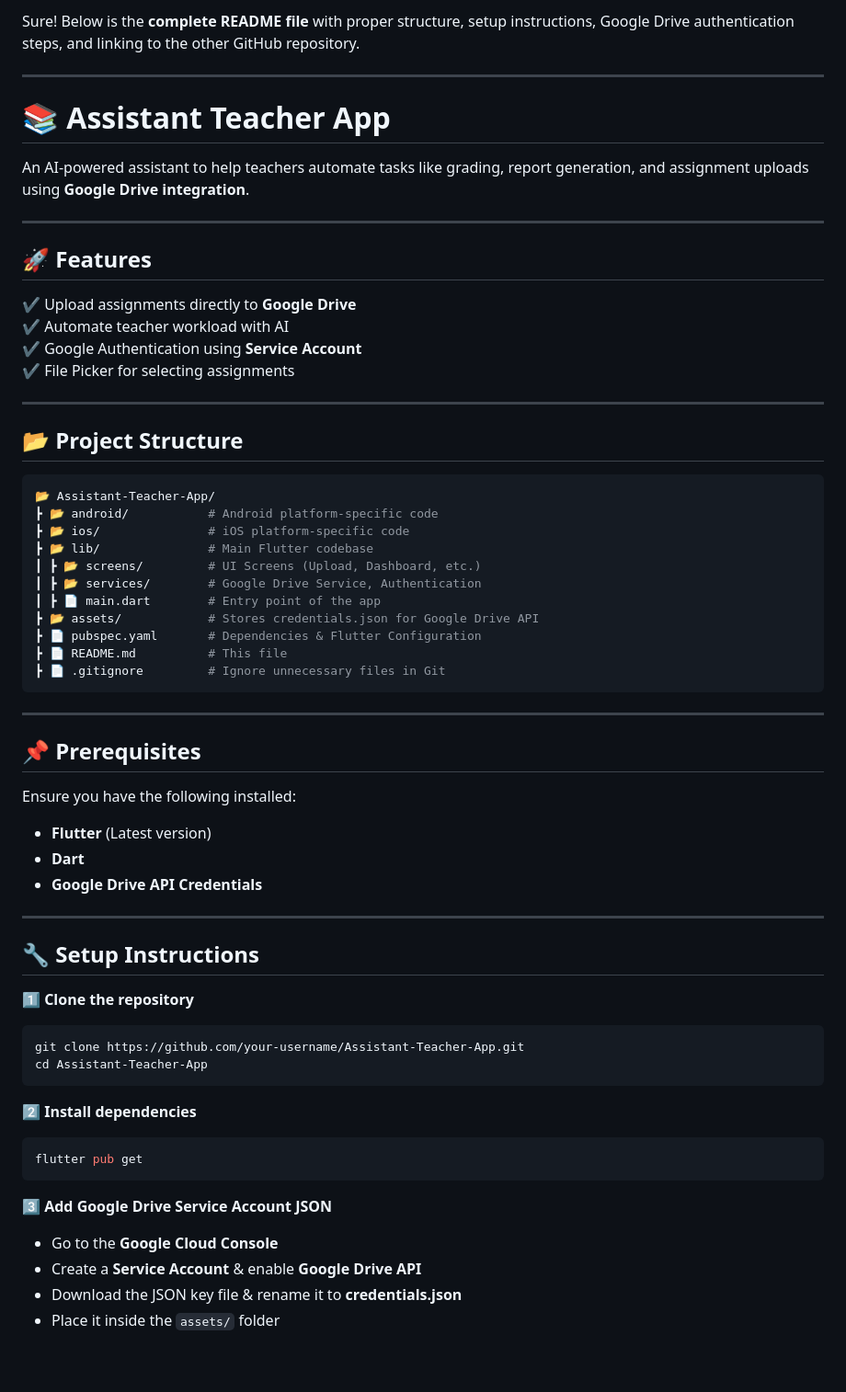
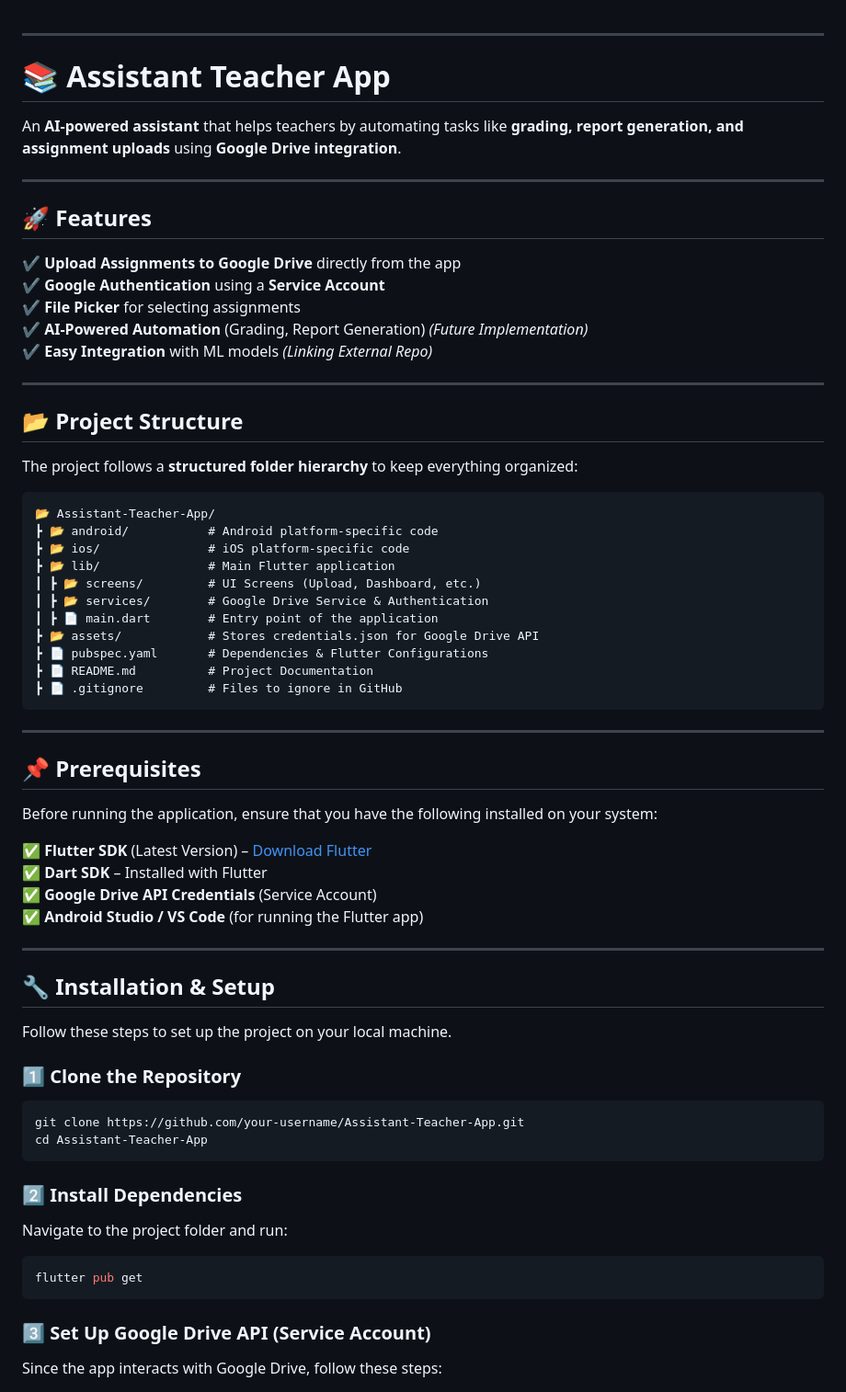
Before and after one commit to Subhrasameerdash/gdg-app, a Markdown page: README.md, the part around one of its changes. Shown at 92% size. Drawn GitHub-style; blank space fills up the shorter version.

````diff
--- a/README.md
+++ b/README.md
@@ -1,60 +1,63 @@
-Sure! Below is the **complete README file** with proper structure, setup instructions, Google Drive authentication steps, and linking to the other GitHub repository.
-
 ---
 
 # **📚 Assistant Teacher App**
-An AI-powered assistant to help teachers automate tasks like grading, report generation, and assignment uploads using **Google Drive integration**.
+An **AI-powered assistant** that helps teachers by automating tasks like **grading, report generation, and assignment uploads** using **Google Drive integration**.
 
 ---
 
 ## **🚀 Features**
-✔️ Upload assignments directly to **Google Drive**
-✔️ Automate teacher workload with AI
-✔️ Google Authentication using **Service Account**
-✔️ File Picker for selecting assignments
+✔️ **Upload Assignments to Google Drive** directly from the app
+✔️ **Google Authentication** using a **Service Account**
+✔️ **File Picker** for selecting assignments
+✔️ **AI-Powered Automation** (Grading, Report Generation) *(Future Implementation)*
+✔️ **Easy Integration** with ML models *(Linking External Repo)*
 
 ---
 
 ## **📂 Project Structure**
-```yaml
+The project follows a **structured folder hierarchy** to keep everything organized:
+
+```
 📂 Assistant-Teacher-App/
 ┣ 📂 android/           # Android platform-specific code
 ┣ 📂 ios/               # iOS platform-specific code
-┣ 📂 lib/               # Main Flutter codebase
+┣ 📂 lib/               # Main Flutter application
 ┃ ┣ 📂 screens/         # UI Screens (Upload, Dashboard, etc.)
-┃ ┣ 📂 services/        # Google Drive Service, Authentication
-┃ ┣ 📄 main.dart        # Entry point of the app
+┃ ┣ 📂 services/        # Google Drive Service & Authentication
+┃ ┣ 📄 main.dart        # Entry point of the application
 ┣ 📂 assets/            # Stores credentials.json for Google Drive API
-┣ 📄 pubspec.yaml       # Dependencies & Flutter Configuration
-┣ 📄 README.md          # This file
-┣ 📄 .gitignore         # Ignore unnecessary files in Git
+┣ 📄 pubspec.yaml       # Dependencies & Flutter Configurations
+┣ 📄 README.md          # Project Documentation
+┣ 📄 .gitignore         # Files to ignore in GitHub
 ```
 
 ---
 
 ## **📌 Prerequisites**
-Ensure you have the following installed:
-- **Flutter** (Latest version)
-- **Dart**
-- **Google Drive API Credentials**
+Before running the application, ensure that you have the following installed on your system:
+
+✅ **Flutter SDK** (Latest Version) – [Download Flutter](https://flutter.dev/docs/get-started/install)
+✅ **Dart SDK** – Installed with Flutter
+✅ **Google Drive API Credentials** (Service Account)
+✅ **Android Studio / VS Code** (for running the Flutter app)
 
 ---
 
-## **🔧 Setup Instructions**
-1️⃣ **Clone the repository**
+## **🔧 Installation & Setup**
+Follow these steps to set up the project on your local machine.
+
+### **1️⃣ Clone the Repository**
 ```sh
 git clone https://github.com/your-username/Assistant-Teacher-App.git
 cd Assistant-Teacher-App
 ```
 
-2️⃣ **Install dependencies**
+### **2️⃣ Install Dependencies**
+Navigate to the project folder and run:
 ```sh
 flutter pub get
 ```
 
-3️⃣ **Add Google Drive Service Account JSON**
-- Go to the **Google Cloud Console**
-- Create a **Service Account** & enable **Google Drive API**
-- Download the JSON key file & rename it to **credentials.json**
-- Place it inside the `assets/` folder
+### **3️⃣ Set Up Google Drive API (Service Account)**
+Since the app interacts with Google Drive, follow these steps:
 
````
Also changed, not shown: other parts of README.md (+145 -13 lines).
